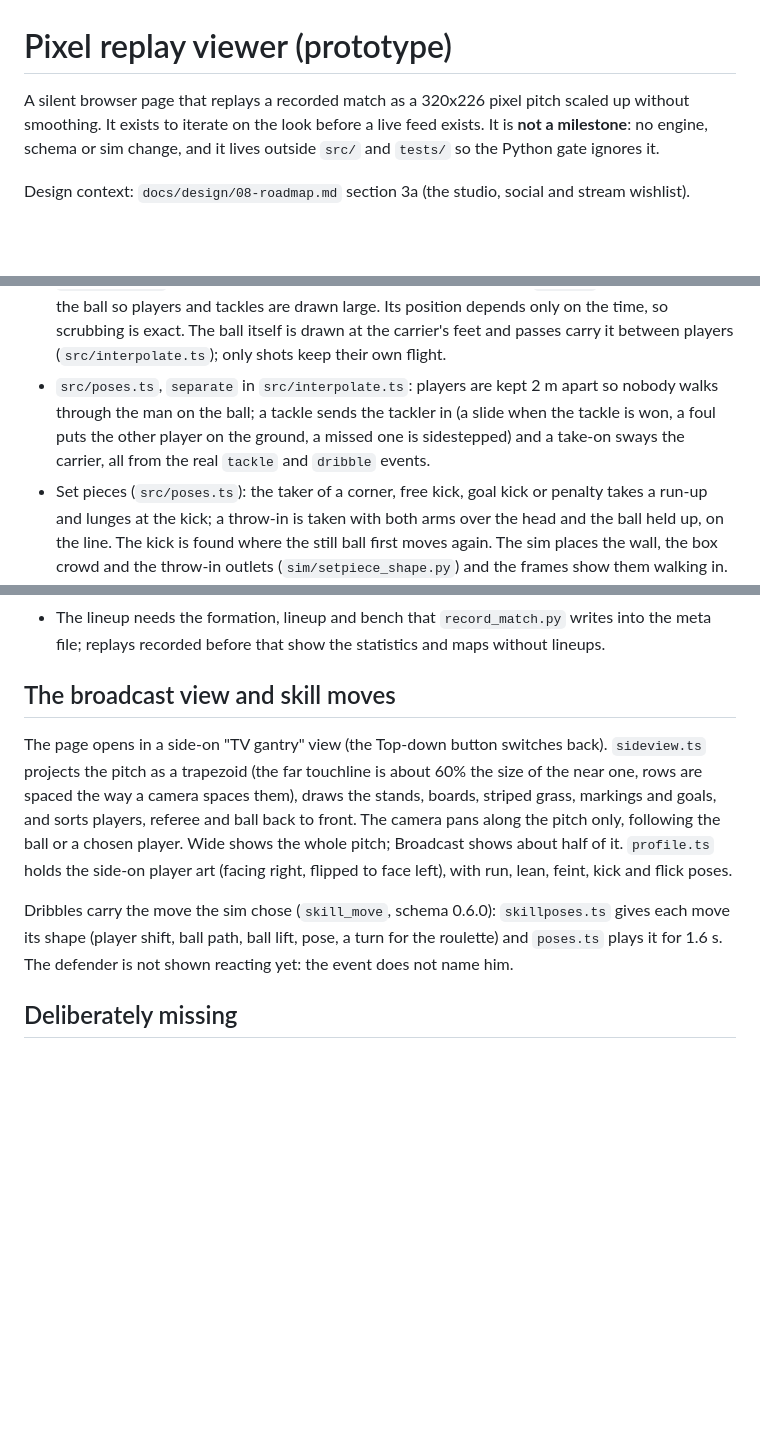
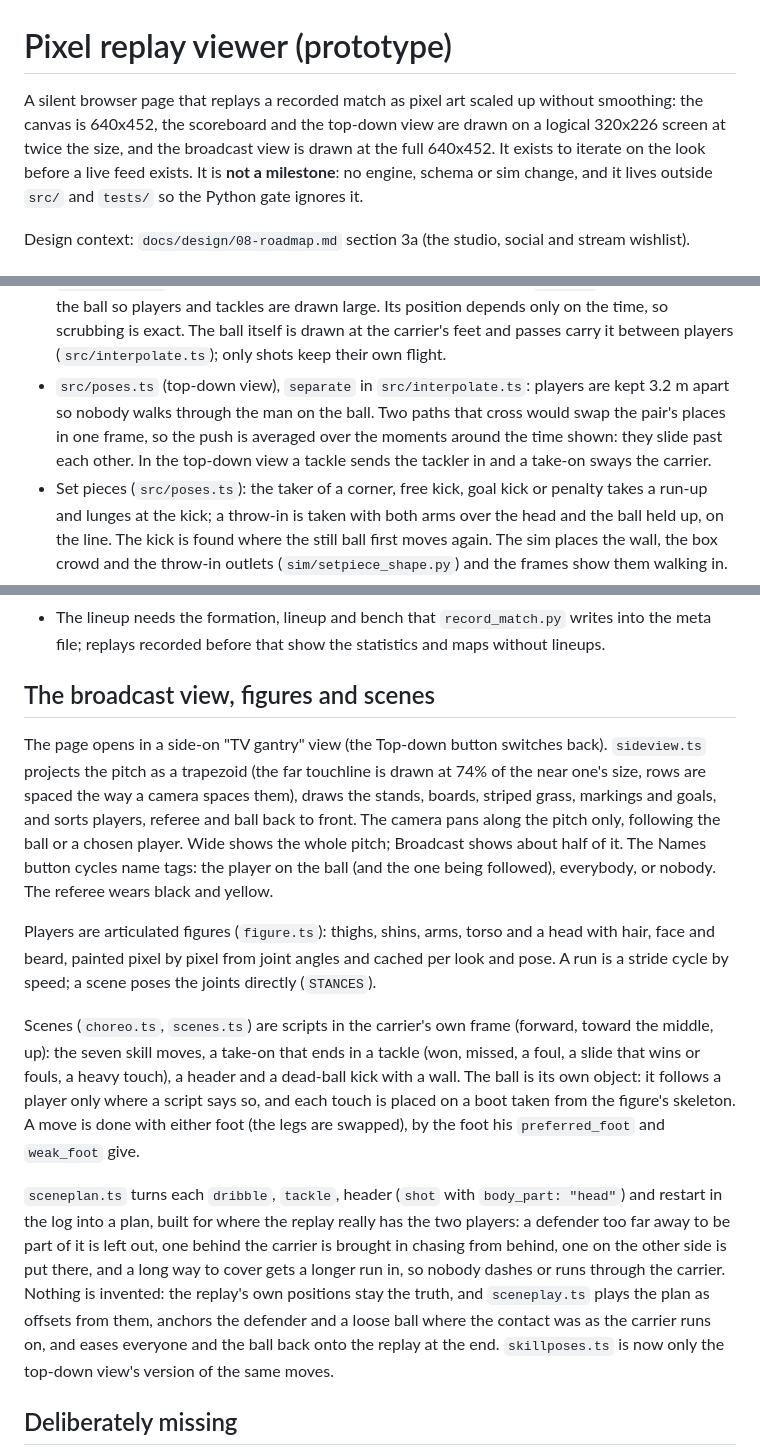
Before and after one commit to AB-Law/FootyStreams, a Markdown page: viewer/README.md, 3 parts joined by grey strips. Rendered like a GitHub page; blank space fills up the shorter version.

Commit message:
docs(viewer): describe the hi-res view, figures and planned scenes
The viewer README covers the 640x452 canvas, the names button, the figures, the scene scripts, how a plan is built from the replay's real positions and what that leaves out, and the smoothed push-apart. The project status notes the new sim and schema versions and what the viewer now does.

Changelog: 0261

Co-Authored-By: Claude Sonnet 5.5 <noreply@anthropic.com>

```diff
--- a/viewer/README.md
+++ b/viewer/README.md
@@ -1,7 +1,8 @@
 # Pixel replay viewer (prototype)
 
-A silent browser page that replays a recorded match as a 320x226 pixel pitch scaled up without
-smoothing. It exists to iterate on the look before a live feed exists. It is **not a milestone**: no
+A silent browser page that replays a recorded match as pixel art scaled up without smoothing: the
+canvas is 640x452, the scoreboard and the top-down view are drawn on a logical 320x226 screen at twice
+the size, and the broadcast view is drawn at the full 640x452. It exists to iterate on the look before a live feed exists. It is **not a milestone**: no
 engine, schema or sim change, and it lives outside `src/` and `tests/` so the Python gate ignores it.
 
 Design context: `docs/design/08-roadmap.md` section 3a (the studio, social and stream wishlist).
@@ -51,10 +53,10 @@ Open `http://127.0.0.1:5173/`. Options in the address: `?replay=replays/other` (
   the ball so players and tackles are drawn large. Its position depends only on the time, so
   scrubbing is exact. The ball itself is drawn at the carrier's feet and passes carry it between
   players (`src/interpolate.ts`); only shots keep their own flight.
-- `src/poses.ts`, `separate` in `src/interpolate.ts`: players are kept 2 m apart so nobody walks through
-  the man on the ball; a tackle sends the tackler in (a slide when the tackle is won, a foul puts the
-  other player on the ground, a missed one is sidestepped) and a take-on sways the carrier, all from
-  the real `tackle` and `dribble` events.
+- `src/poses.ts` (top-down view), `separate` in `src/interpolate.ts`: players are kept 3.2 m apart so
+  nobody walks through the man on the ball. Two paths that cross would swap the pair's places in one
+  frame, so the push is averaged over the moments around the time shown: they slide past each other.
+  In the top-down view a tackle sends the tackler in and a take-on sways the carrier.
 - Set pieces (`src/poses.ts`): the taker of a corner, free kick, goal kick or penalty takes a run-up and
   lunges at the kick; a throw-in is taken with both arms over the head and the ball held up, on
   the line. The kick is found where the still ball first moves again. The sim places the wall, the
@@ -79,17 +81,32 @@ it is computed in the browser from the replay at the current time, so scrubbing
 - The lineup needs the formation, lineup and bench that `record_match.py` writes into the meta file; replays
   recorded before that show the statistics and maps without lineups.
 
-## The broadcast view and skill moves
+## The broadcast view, figures and scenes
 The page opens in a side-on "TV gantry" view (the Top-down button switches back). `sideview.ts` projects the
-pitch as a trapezoid (the far touchline is about 60% the size of the near one, rows are spaced the way a
+pitch as a trapezoid (the far touchline is drawn at 74% of the near one's size, rows are spaced the way a
 camera spaces them), draws the stands, boards, striped grass, markings and goals, and sorts players, referee
 and ball back to front. The camera pans along the pitch only, following the ball or a chosen player. Wide
-shows the whole pitch; Broadcast shows about half of it. `profile.ts` holds the side-on player art (facing
-right, flipped to face left), with run, lean, feint, kick and flick poses.
+shows the whole pitch; Broadcast shows about half of it. The Names button cycles name tags: the player on the
+ball (and the one being followed), everybody, or nobody. The referee wears black and yellow.
 
-Dribbles carry the move the sim chose (`skill_move`, schema 0.6.0): `skillposes.ts` gives each move its
-shape (player shift, ball path, ball lift, pose, a turn for the roulette) and `poses.ts` plays it for 1.6 s.
-The defender is not shown reacting yet: the event does not name him.
+Players are articulated figures (`figure.ts`): thighs, shins, arms, torso and a head with hair, face and
+beard, painted pixel by pixel from joint angles and cached per look and pose. A run is a stride cycle by
+speed; a scene poses the joints directly (`STANCES`).
+
+Scenes (`choreo.ts`, `scenes.ts`) are scripts in the carrier's own frame (forward, toward the middle, up):
+the seven skill moves, a take-on that ends in a tackle (won, missed, a foul, a slide that wins or fouls, a
+heavy touch), a header and a dead-ball kick with a wall. The ball is its own object: it follows a player
+only where a script says so, and each touch is placed on a boot taken from the figure's skeleton. A move
+is done with either foot (the legs are swapped), by the foot his `preferred_foot` and `weak_foot` give.
+
+`sceneplan.ts` turns each `dribble`, `tackle`, header (`shot` with `body_part: "head"`) and restart in the
+log into a plan, built for where the replay really has the two players: a defender too far away to be part
+of it is left out, one behind the carrier is brought in chasing from behind, one on the other side is put
+there, and a long way to cover gets a longer run in, so nobody dashes or runs through the carrier. Nothing
+is invented: the replay's own positions stay the truth, and `sceneplay.ts` plays the plan as offsets from
+them, anchors the defender and a loose ball where the contact was as the carrier runs on, and eases
+everyone and the ball back onto the replay at the end. `skillposes.ts` is now only the top-down view's
+version of the same moves.
 
 ## Deliberately missing
 
```
Also changed, not shown: other parts of viewer/README.md (+5 -1 lines), docs/status.md (+1 -1 lines).
